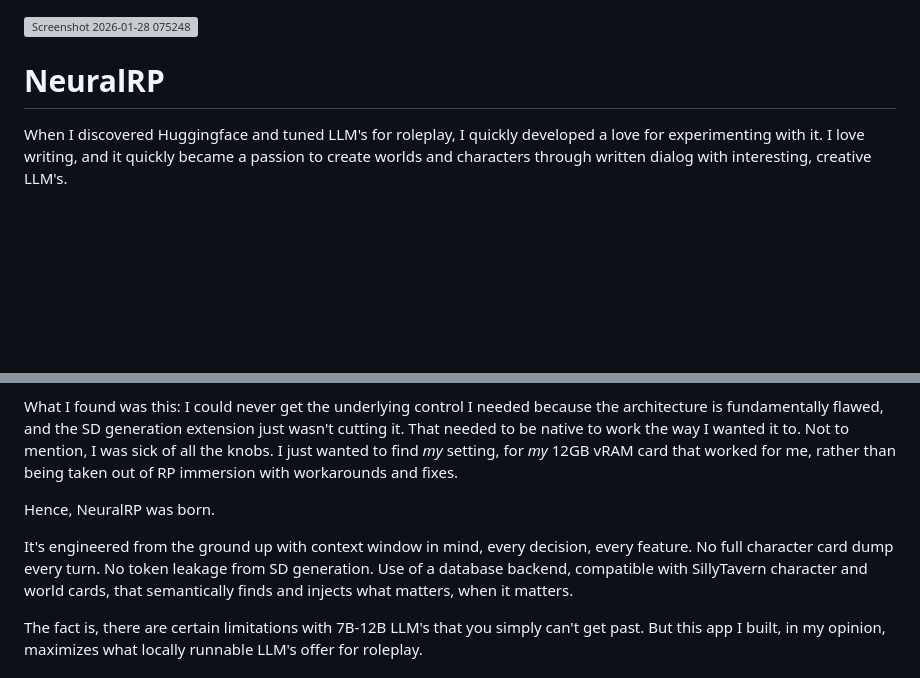
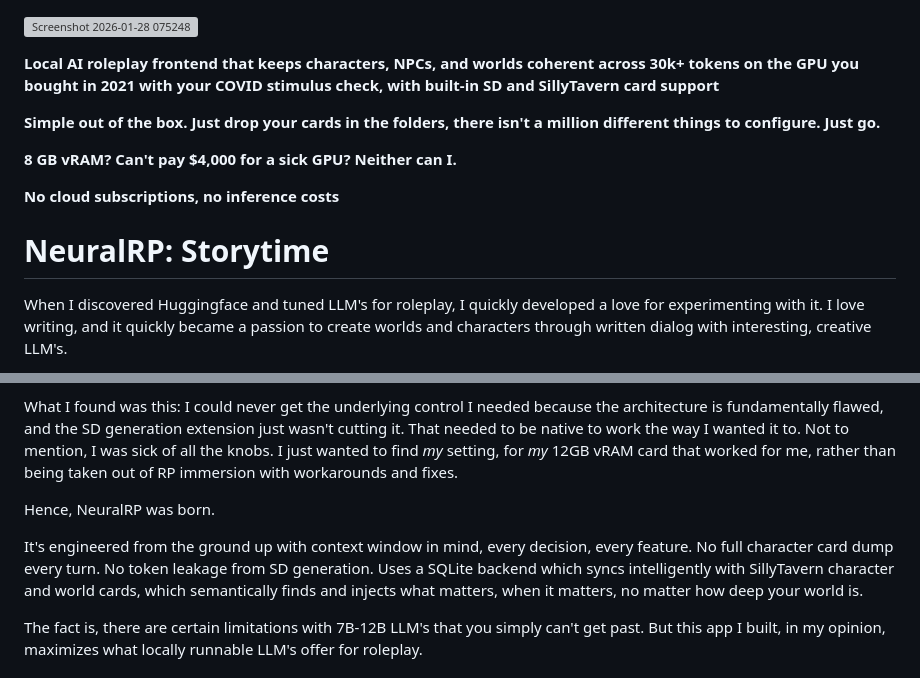
Before and after one commit to neuralrp/neuralrp, a Markdown page: README.md, 2 parts joined by grey strips. Rendered like a GitHub page; blank space fills up the shorter version; grey boxes are pictures that could not be loaded.

```diff
--- a/README.md
+++ b/README.md
@@ -1,6 +1,14 @@
 ![Screenshot 2026-01-28 075248](https://github.com/user-attachments/assets/339e9fc7-ff88-4c35-860b-71f3b640e1a5)
 
-# NeuralRP
+**Local AI roleplay frontend that keeps characters, NPCs, and worlds coherent across 30k+ tokens on the GPU you bought in 2021 with your COVID stimulus check, with built-in SD and SillyTavern card support**
+
+**Simple out of the box. Just drop your cards in the folders, there isn't a million different things to configure. Just go.**
+
+**8 GB vRAM? Can't pay $4,000 for a sick GPU? Neither can I.**
+
+**No cloud subscriptions, no inference costs**
+
+# NeuralRP: Storytime
 When I discovered Huggingface and tuned LLM's for roleplay, I quickly developed a love for experimenting with it. I love writing, and it quickly became a passion to create worlds and characters through written dialog with interesting, creative LLM's.
 
 However, when I started (with Ollama) I noticed something: once I hit about 12k tokens (happens quickly), LLM's completely changed: output became repetitive and garbled, it forgot the situation and world I had carefully detailed in the system prompt, and characters became all the same. Rather than accepting this as a fundamental limitation of small, local LLM's, I decided to move on to other frontends.
@@ -11,7 +19,7 @@ What I found was this: I could never get the underlying control I needed because
 
 Hence, NeuralRP was born.
 
-It's engineered from the ground up with context window in mind, every decision, every feature. No full character card dump every turn. No token leakage from SD generation. Use of a database backend, compatible with SillyTavern character and world cards, that semantically finds and injects what matters, when it matters.
+It's engineered from the ground up with context window in mind, every decision, every feature. No full character card dump every turn. No token leakage from SD generation. Uses a SQLite backend which syncs intelligently with SillyTavern character and world cards, which semantically finds and injects what matters, when it matters, no matter how deep your world is.
 
 The fact is, there are certain limitations with 7B-12B LLM's that you simply can't get past. But this app I built, in my opinion, maximizes what locally runnable LLM's offer for roleplay.
 
```
